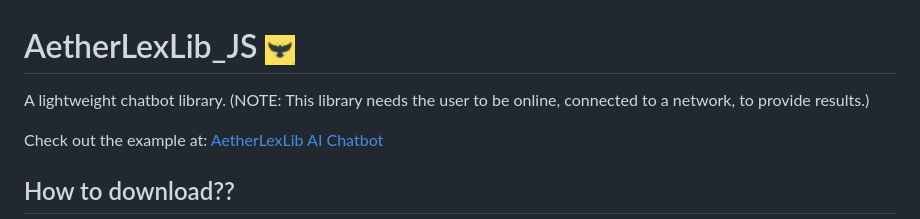
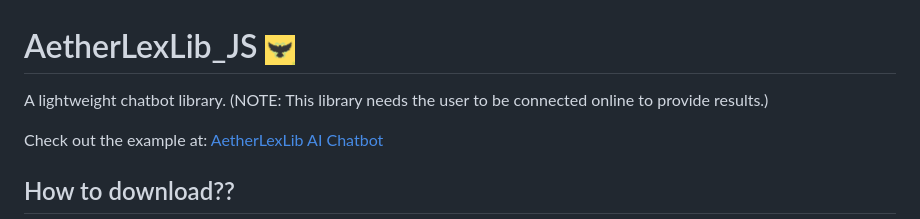
Before and after one commit to Byson94/AetherLexLib_JS, a Markdown page: README.md, the part around the change. Drawn GitHub-style.

```diff
--- a/README.md
+++ b/README.md
@@ -1,6 +1,6 @@
 # AetherLexLib_JS  <img src="https://github.com/Byson94/AetherLexLib_JS/blob/main/Logo.png?raw=true" alt="AetherLexLib Logo" width="30"/>
 
-A lightweight chatbot library. (NOTE: This library needs the user to be online, connected to a network, to provide results.)
+A lightweight chatbot library. (NOTE: This library needs the user to be connected online to provide results.)
 
 Check out the example at: [AetherLexLib AI Chatbot](https://byson94.github.io/AetherLexLib_JS/examples/)
 
```
